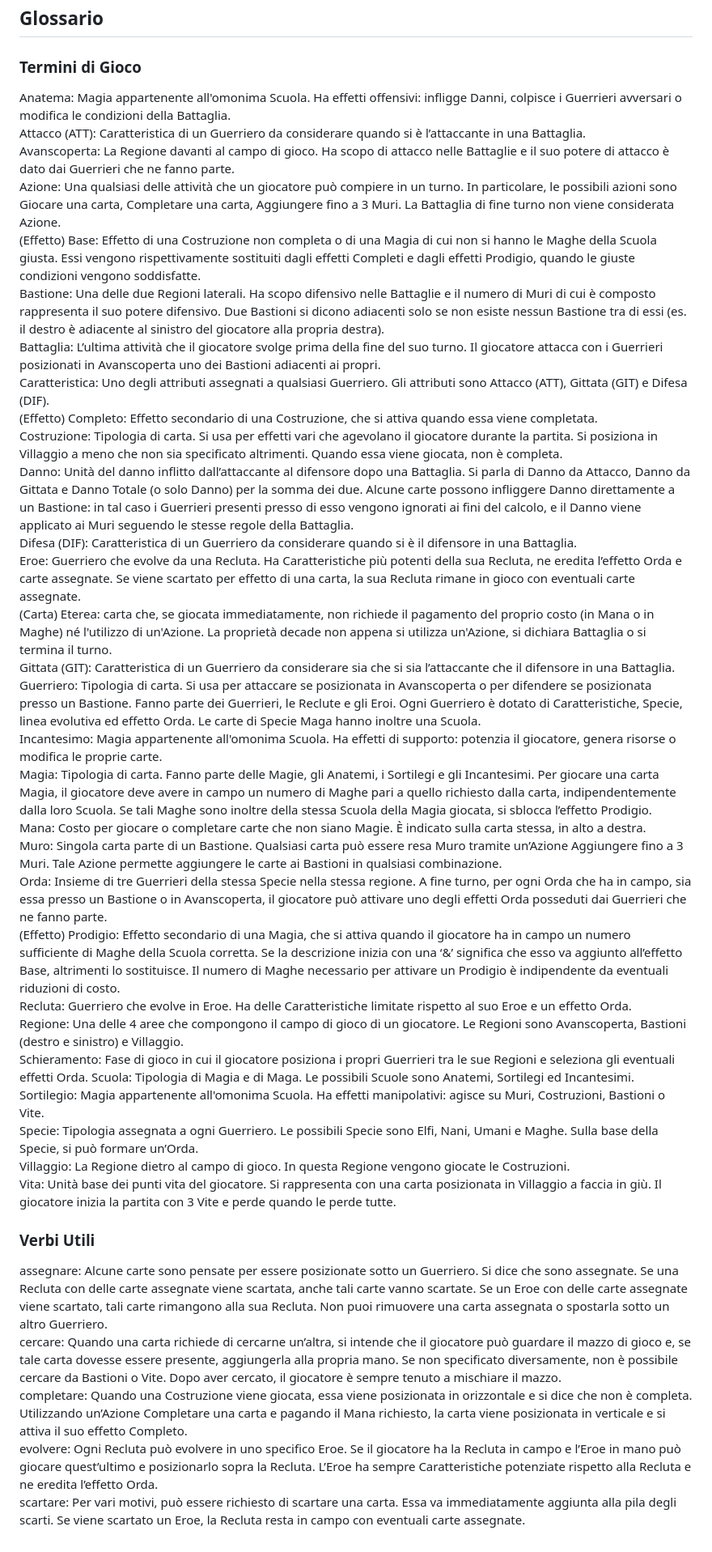
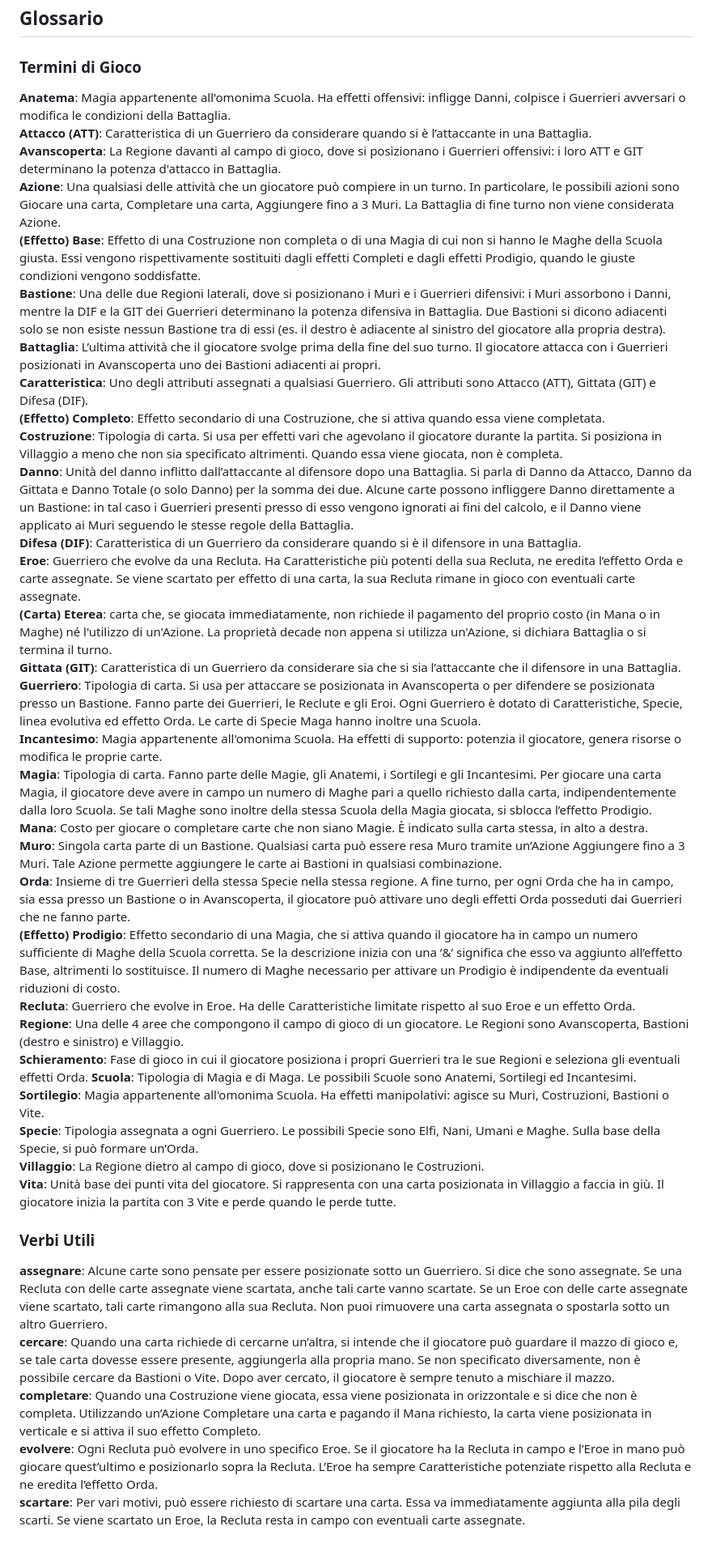
Before and after one commit to BertrandPouget/barbacane, a Markdown page: assets/rules.md, the part around one of its changes. Shown at 81% size. GitHub-like rendering.

```diff
--- a/assets/rules.md
+++ b/assets/rules.md
@@ -103,40 +103,40 @@ La partita termina quando solo uno dei giocatori ha ancora almeno una Vita. Tale
 ## Glossario
 
 ### Termini di Gioco
-Anatema: Magia appartenente all'omonima Scuola. Ha effetti offensivi: infligge Danni, colpisce i Guerrieri avversari o modifica le condizioni della Battaglia.
-Attacco (ATT): Caratteristica di un Guerriero da considerare quando si è l’attaccante in una Battaglia.
-Avanscoperta: La Regione davanti al campo di gioco. Ha scopo di attacco nelle Battaglie e il suo potere di attacco è dato dai Guerrieri che ne fanno parte.
-Azione: Una qualsiasi delle attività che un giocatore può compiere in un turno. In particolare, le possibili azioni sono Giocare una carta, Completare una carta, Aggiungere fino a 3 Muri. La Battaglia di fine turno non viene considerata Azione.
-(Effetto) Base: Effetto di una Costruzione non completa o di una Magia di cui non si hanno le Maghe della Scuola giusta. Essi vengono rispettivamente sostituiti dagli effetti Completi e dagli effetti Prodigio, quando le giuste condizioni vengono soddisfatte.
-Bastione: Una delle due Regioni laterali. Ha scopo difensivo nelle Battaglie e il numero di Muri di cui è composto rappresenta il suo potere difensivo. Due Bastioni si dicono adiacenti solo se non esiste nessun Bastione tra di essi (es. il destro è adiacente al sinistro del giocatore alla propria destra).
-Battaglia: L’ultima attività che il giocatore svolge prima della fine del suo turno. Il giocatore attacca con i Guerrieri posizionati in Avanscoperta uno dei Bastioni adiacenti ai propri.
-Caratteristica: Uno degli attributi assegnati a qualsiasi Guerriero. Gli attributi sono Attacco (ATT), Gittata (GIT) e Difesa (DIF).
-(Effetto) Completo: Effetto secondario di una Costruzione, che si attiva quando essa viene completata.
-Costruzione: Tipologia di carta. Si usa per effetti vari che agevolano il giocatore durante la partita. Si posiziona in Villaggio a meno che non sia specificato altrimenti. Quando essa viene giocata, non è completa.
-Danno: Unità del danno inflitto dall’attaccante al difensore dopo una Battaglia. Si parla di Danno da Attacco, Danno da Gittata e Danno Totale (o solo Danno) per la somma dei due. Alcune carte possono infliggere Danno direttamente a un Bastione: in tal caso i Guerrieri presenti presso di esso vengono ignorati ai fini del calcolo, e il Danno viene applicato ai Muri seguendo le stesse regole della Battaglia.
-Difesa (DIF): Caratteristica di un Guerriero da considerare quando si è il difensore in una Battaglia.
-Eroe: Guerriero che evolve da una Recluta. Ha Caratteristiche più potenti della sua Recluta, ne eredita l’effetto Orda e carte assegnate. Se viene scartato per effetto di una carta, la sua Recluta rimane in gioco con eventuali carte assegnate.
-(Carta) Eterea: carta che, se giocata immediatamente, non richiede il pagamento del proprio costo (in Mana o in Maghe) né l'utilizzo di un'Azione. La proprietà decade non appena si utilizza un'Azione, si dichiara Battaglia o si termina il turno.
-Gittata (GIT): Caratteristica di un Guerriero da considerare sia che si sia l’attaccante che il difensore in una Battaglia.
-Guerriero: Tipologia di carta. Si usa per attaccare se posizionata in Avanscoperta o per difendere se posizionata presso un Bastione. Fanno parte dei Guerrieri, le Reclute e gli Eroi. Ogni Guerriero è dotato di Caratteristiche, Specie, linea evolutiva ed effetto Orda. Le carte di Specie Maga hanno inoltre una Scuola.
-Incantesimo: Magia appartenente all'omonima Scuola. Ha effetti di supporto: potenzia il giocatore, genera risorse o modifica le proprie carte.
-Magia: Tipologia di carta. Fanno parte delle Magie, gli Anatemi, i Sortilegi e gli Incantesimi. Per giocare una carta Magia, il giocatore deve avere in campo un numero di Maghe pari a quello richiesto dalla carta, indipendentemente dalla loro Scuola. Se tali Maghe sono inoltre della stessa Scuola della Magia giocata, si sblocca l’effetto Prodigio.
-Mana: Costo per giocare o completare carte che non siano Magie. È indicato sulla carta stessa, in alto a destra.
-Muro: Singola carta parte di un Bastione. Qualsiasi carta può essere resa Muro tramite un’Azione Aggiungere fino a 3 Muri. Tale Azione permette aggiungere le carte ai Bastioni in qualsiasi combinazione.
-Orda: Insieme di tre Guerrieri della stessa Specie nella stessa regione. A fine turno, per ogni Orda che ha in campo, sia essa presso un Bastione o in Avanscoperta, il giocatore può attivare uno degli effetti Orda posseduti dai Guerrieri che ne fanno parte.
-(Effetto) Prodigio: Effetto secondario di una Magia, che si attiva quando il giocatore ha in campo un numero sufficiente di Maghe della Scuola corretta. Se la descrizione inizia con una ‘&’ significa che esso va aggiunto all’effetto Base, altrimenti lo sostituisce. Il numero di Maghe necessario per attivare un Prodigio è indipendente da eventuali riduzioni di costo.
-Recluta: Guerriero che evolve in Eroe. Ha delle Caratteristiche limitate rispetto al suo Eroe e un effetto Orda.
-Regione: Una delle 4 aree che compongono il campo di gioco di un giocatore. Le Regioni sono Avanscoperta, Bastioni (destro e sinistro) e Villaggio.
-Schieramento: Fase di gioco in cui il giocatore posiziona i propri Guerrieri tra le sue Regioni e seleziona gli eventuali effetti Orda.
-Scuola: Tipologia di Magia e di Maga. Le possibili Scuole sono Anatemi, Sortilegi ed Incantesimi.
-Sortilegio: Magia appartenente all'omonima Scuola. Ha effetti manipolativi: agisce su Muri, Costruzioni, Bastioni o Vite.
-Specie: Tipologia assegnata a ogni Guerriero. Le possibili Specie sono Elfi, Nani, Umani e Maghe. Sulla base della Specie, si può formare un’Orda.
-Villaggio: La Regione dietro al campo di gioco. In questa Regione vengono giocate le Costruzioni.
-Vita: Unità base dei punti vita del giocatore. Si rappresenta con una carta posizionata in Villaggio a faccia in giù. Il giocatore inizia la partita con 3 Vite e perde quando le perde tutte.
+**Anatema**: Magia appartenente all'omonima Scuola. Ha effetti offensivi: infligge Danni, colpisce i Guerrieri avversari o modifica le condizioni della Battaglia.
+**Attacco (ATT)**: Caratteristica di un Guerriero da considerare quando si è l’attaccante in una Battaglia.
+**Avanscoperta**: La Regione davanti al campo di gioco, dove si posizionano i Guerrieri offensivi: i loro ATT e GIT determinano la potenza d'attacco in Battaglia.
+**Azione**: Una qualsiasi delle attività che un giocatore può compiere in un turno. In particolare, le possibili azioni sono Giocare una carta, Completare una carta, Aggiungere fino a 3 Muri. La Battaglia di fine turno non viene considerata Azione.
+**(Effetto) Base**: Effetto di una Costruzione non completa o di una Magia di cui non si hanno le Maghe della Scuola giusta. Essi vengono rispettivamente sostituiti dagli effetti Completi e dagli effetti Prodigio, quando le giuste condizioni vengono soddisfatte.
+**Bastione**: Una delle due Regioni laterali, dove si posizionano i Muri e i Guerrieri difensivi: i Muri assorbono i Danni, mentre la DIF e la GIT dei Guerrieri determinano la potenza difensiva in Battaglia. Due Bastioni si dicono adiacenti solo se non esiste nessun Bastione tra di essi (es. il destro è adiacente al sinistro del giocatore alla propria destra).
+**Battaglia**: L’ultima attività che il giocatore svolge prima della fine del suo turno. Il giocatore attacca con i Guerrieri posizionati in Avanscoperta uno dei Bastioni adiacenti ai propri.
+**Caratteristica**: Uno degli attributi assegnati a qualsiasi Guerriero. Gli attributi sono Attacco (ATT), Gittata (GIT) e Difesa (DIF).
+**(Effetto) Completo**: Effetto secondario di una Costruzione, che si attiva quando essa viene completata.
+**Costruzione**: Tipologia di carta. Si usa per effetti vari che agevolano il giocatore durante la partita. Si posiziona in Villaggio a meno che non sia specificato altrimenti. Quando essa viene giocata, non è completa.
+**Danno**: Unità del danno inflitto dall’attaccante al difensore dopo una Battaglia. Si parla di Danno da Attacco, Danno da Gittata e Danno Totale (o solo Danno) per la somma dei due. Alcune carte possono infliggere Danno direttamente a un Bastione: in tal caso i Guerrieri presenti presso di esso vengono ignorati ai fini del calcolo, e il Danno viene applicato ai Muri seguendo le stesse regole della Battaglia.
+**Difesa (DIF)**: Caratteristica di un Guerriero da considerare quando si è il difensore in una Battaglia.
+**Eroe**: Guerriero che evolve da una Recluta. Ha Caratteristiche più potenti della sua Recluta, ne eredita l’effetto Orda e carte assegnate. Se viene scartato per effetto di una carta, la sua Recluta rimane in gioco con eventuali carte assegnate.
+**(Carta) Eterea**: carta che, se giocata immediatamente, non richiede il pagamento del proprio costo (in Mana o in Maghe) né l'utilizzo di un'Azione. La proprietà decade non appena si utilizza un'Azione, si dichiara Battaglia o si termina il turno.
+**Gittata (GIT)**: Caratteristica di un Guerriero da considerare sia che si sia l’attaccante che il difensore in una Battaglia.
+**Guerriero**: Tipologia di carta. Si usa per attaccare se posizionata in Avanscoperta o per difendere se posizionata presso un Bastione. Fanno parte dei Guerrieri, le Reclute e gli Eroi. Ogni Guerriero è dotato di Caratteristiche, Specie, linea evolutiva ed effetto Orda. Le carte di Specie Maga hanno inoltre una Scuola.
+**Incantesimo**: Magia appartenente all'omonima Scuola. Ha effetti di supporto: potenzia il giocatore, genera risorse o modifica le proprie carte.
+**Magia**: Tipologia di carta. Fanno parte delle Magie, gli Anatemi, i Sortilegi e gli Incantesimi. Per giocare una carta Magia, il giocatore deve avere in campo un numero di Maghe pari a quello richiesto dalla carta, indipendentemente dalla loro Scuola. Se tali Maghe sono inoltre della stessa Scuola della Magia giocata, si sblocca l’effetto Prodigio.
+**Mana**: Costo per giocare o completare carte che non siano Magie. È indicato sulla carta stessa, in alto a destra.
+**Muro**: Singola carta parte di un Bastione. Qualsiasi carta può essere resa Muro tramite un’Azione Aggiungere fino a 3 Muri. Tale Azione permette aggiungere le carte ai Bastioni in qualsiasi combinazione.
+**Orda**: Insieme di tre Guerrieri della stessa Specie nella stessa regione. A fine turno, per ogni Orda che ha in campo, sia essa presso un Bastione o in Avanscoperta, il giocatore può attivare uno degli effetti Orda posseduti dai Guerrieri che ne fanno parte.
+**(Effetto) Prodigio**: Effetto secondario di una Magia, che si attiva quando il giocatore ha in campo un numero sufficiente di Maghe della Scuola corretta. Se la descrizione inizia con una ‘&’ significa che esso va aggiunto all’effetto Base, altrimenti lo sostituisce. Il numero di Maghe necessario per attivare un Prodigio è indipendente da eventuali riduzioni di costo.
+**Recluta**: Guerriero che evolve in Eroe. Ha delle Caratteristiche limitate rispetto al suo Eroe e un effetto Orda.
+**Regione**: Una delle 4 aree che compongono il campo di gioco di un giocatore. Le Regioni sono Avanscoperta, Bastioni (destro e sinistro) e Villaggio.
+**Schieramento**: Fase di gioco in cui il giocatore posiziona i propri Guerrieri tra le sue Regioni e seleziona gli eventuali effetti Orda.
+**Scuola**: Tipologia di Magia e di Maga. Le possibili Scuole sono Anatemi, Sortilegi ed Incantesimi.
+**Sortilegio**: Magia appartenente all'omonima Scuola. Ha effetti manipolativi: agisce su Muri, Costruzioni, Bastioni o Vite.
+**Specie**: Tipologia assegnata a ogni Guerriero. Le possibili Specie sono Elfi, Nani, Umani e Maghe. Sulla base della Specie, si può formare un’Orda.
+**Villaggio**: La Regione dietro al campo di gioco, dove si posizionano le Costruzioni.
+**Vita**: Unità base dei punti vita del giocatore. Si rappresenta con una carta posizionata in Villaggio a faccia in giù. Il giocatore inizia la partita con 3 Vite e perde quando le perde tutte.
 
 ### Verbi Utili
-assegnare: Alcune carte sono pensate per essere posizionate sotto un Guerriero. Si dice che sono assegnate. Se una Recluta con delle carte assegnate viene scartata, anche tali carte vanno scartate. Se un Eroe con delle carte assegnate viene scartato, tali carte rimangono alla sua Recluta. Non puoi rimuovere una carta assegnata o spostarla sotto un altro Guerriero.
-cercare: Quando una carta richiede di cercarne un’altra, si intende che il giocatore può guardare il mazzo di gioco e, se tale carta dovesse essere presente, aggiungerla alla propria mano. Se non specificato diversamente, non è possibile cercare da Bastioni o Vite. Dopo aver cercato, il giocatore è sempre tenuto a mischiare il mazzo.
-completare: Quando una Costruzione viene giocata, essa viene posizionata in orizzontale e si dice che non è completa. Utilizzando un’Azione Completare una carta e pagando il Mana richiesto, la carta viene posizionata in verticale e si attiva il suo effetto Completo.
-evolvere: Ogni Recluta può evolvere in uno specifico Eroe. Se il giocatore ha la Recluta in campo e l’Eroe in mano può giocare quest’ultimo e posizionarlo sopra la Recluta. L’Eroe ha sempre Caratteristiche potenziate rispetto alla Recluta e ne eredita l’effetto Orda.
-scartare: Per vari motivi, può essere richiesto di scartare una carta. Essa va immediatamente aggiunta alla pila degli scarti. Se viene scartato un Eroe, la Recluta resta in campo con eventuali carte assegnate.
+**assegnare**: Alcune carte sono pensate per essere posizionate sotto un Guerriero. Si dice che sono assegnate. Se una Recluta con delle carte assegnate viene scartata, anche tali carte vanno scartate. Se un Eroe con delle carte assegnate viene scartato, tali carte rimangono alla sua Recluta. Non puoi rimuovere una carta assegnata o spostarla sotto un altro Guerriero.
+**cercare**: Quando una carta richiede di cercarne un’altra, si intende che il giocatore può guardare il mazzo di gioco e, se tale carta dovesse essere presente, aggiungerla alla propria mano. Se non specificato diversamente, non è possibile cercare da Bastioni o Vite. Dopo aver cercato, il giocatore è sempre tenuto a mischiare il mazzo.
+**completare**: Quando una Costruzione viene giocata, essa viene posizionata in orizzontale e si dice che non è completa. Utilizzando un’Azione Completare una carta e pagando il Mana richiesto, la carta viene posizionata in verticale e si attiva il suo effetto Completo.
+**evolvere**: Ogni Recluta può evolvere in uno specifico Eroe. Se il giocatore ha la Recluta in campo e l’Eroe in mano può giocare quest’ultimo e posizionarlo sopra la Recluta. L’Eroe ha sempre Caratteristiche potenziate rispetto alla Recluta e ne eredita l’effetto Orda.
+**scartare**: Per vari motivi, può essere richiesto di scartare una carta. Essa va immediatamente aggiunta alla pila degli scarti. Se viene scartato un Eroe, la Recluta resta in campo con eventuali carte assegnate.
```
Also changed, not shown: other parts of assets/rules.md (+1 -1 lines), README.md (+51 -42 lines).
